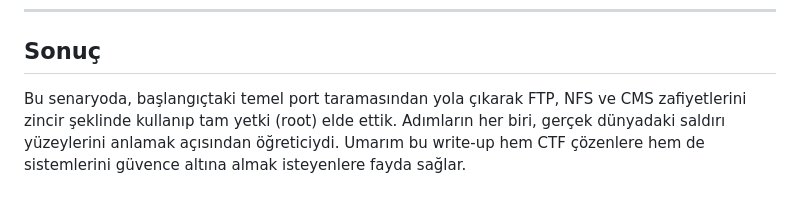
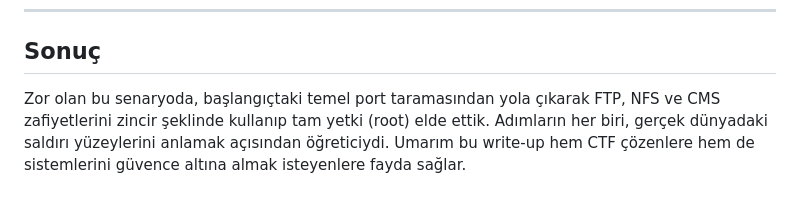
Before and after one commit to ozcanpng/ozcanpng.github.io, a Markdown page: NetGuard.md, the part around the change. Rendered like a GitHub page.

```diff
--- a/NetGuard.md
+++ b/NetGuard.md
@@ -327,4 +327,4 @@ Son olarak `/project` dizinine gidip kalan iki flag’i topladım:
 
 
 
-Bu senaryoda, başlangıçtaki temel port taramasından yola çıkarak FTP, NFS ve CMS zafiyetlerini zincir şeklinde kullanıp tam yetki (root) elde ettik. Adımların her biri, gerçek dünyadaki saldırı yüzeylerini anlamak açısından öğreticiydi. Umarım bu write‑up hem CTF çözenlere hem de sistemlerini güvence altına almak isteyenlere fayda sağlar.
+Zor olan bu senaryoda, başlangıçtaki temel port taramasından yola çıkarak FTP, NFS ve CMS zafiyetlerini zincir şeklinde kullanıp tam yetki (root) elde ettik. Adımların her biri, gerçek dünyadaki saldırı yüzeylerini anlamak açısından öğreticiydi. Umarım bu write‑up hem CTF çözenlere hem de sistemlerini güvence altına almak isteyenlere fayda sağlar.
```
